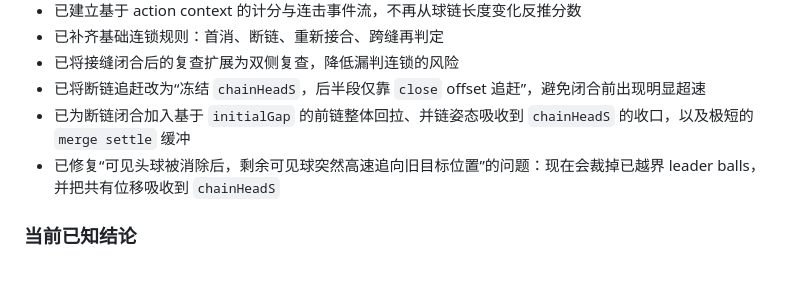
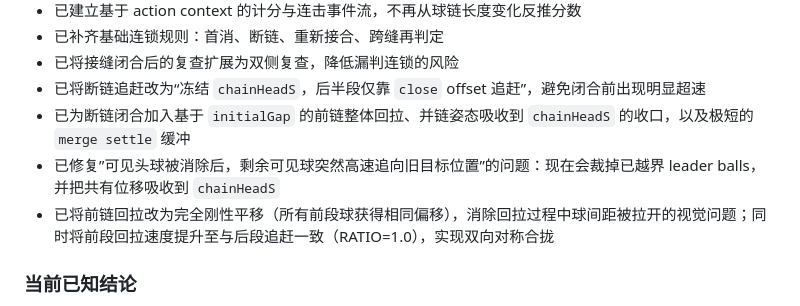
Before and after one commit to syjiangrui/ZUMA, a Markdown page: ZUMA_PLAN.md, the part around the change. GitHub-like rendering; blank space fills up the shorter version.

```diff
--- a/ZUMA_PLAN.md
+++ b/ZUMA_PLAN.md
@@ -592,7 +592,8 @@ Phase 2 的核心目标不是继续堆原型功能，而是把当前系统补成
 - 已将接缝闭合后的复查扩展为双侧复查，降低漏判连锁的风险
 - 已将断链追赶改为“冻结 `chainHeadS`，后半段仅靠 `close` offset 追赶”，避免闭合前出现明显超速
 - 已为断链闭合加入基于 `initialGap` 的前链整体回拉、并链姿态吸收到 `chainHeadS` 的收口，以及极短的 `merge settle` 缓冲
-- 已修复“可见头球被消除后，剩余可见球突然高速追向旧目标位置”的问题：现在会裁掉已越界 leader balls，并把共有位移吸收到 `chainHeadS`
+- 已修复”可见头球被消除后，剩余可见球突然高速追向旧目标位置”的问题：现在会裁掉已越界 leader balls，并把共有位移吸收到 `chainHeadS`
+- 已将前链回拉改为完全刚性平移（所有前段球获得相同偏移），消除回拉过程中球间距被拉开的视觉问题；同时将前段回拉速度提升至与后段追赶一致（RATIO=1.0），实现双向对称合拢
 
 ### 当前已知结论
 
```
Also changed, not shown: TECHNICAL_ARCHITECTURE.md (+7 -7 lines).
